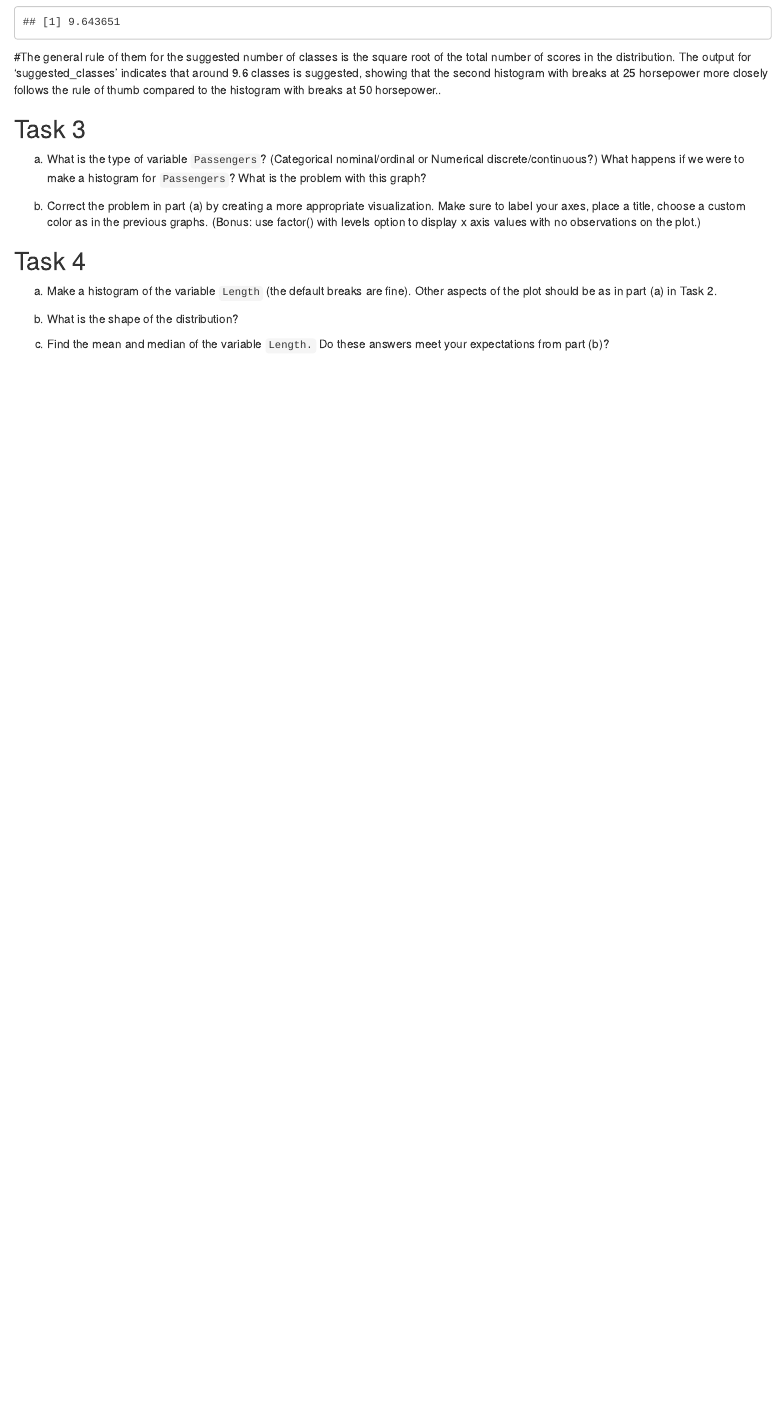
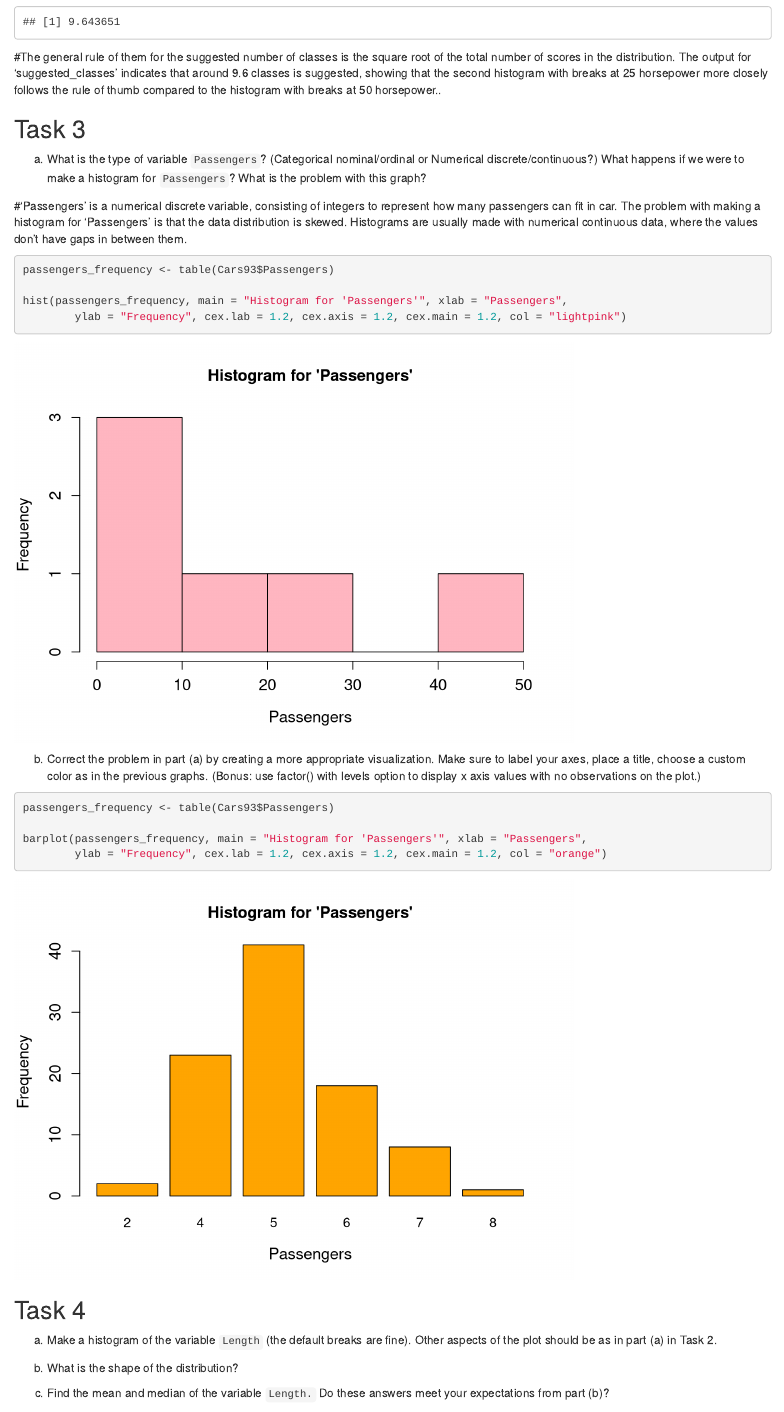
Before and after one commit to ameliakim/DATA180-AmeliaKim, an R Markdown document (hw2/hw2.Rmd): the page in a window 1100 px wide, from 4700 px down. Rendered offline with R 4.5, knitr and Pandoc, with nearby package versions.

Commit message:
task 3 completed

````diff
--- a/hw2/hw2.Rmd
+++ b/hw2/hw2.Rmd
@@ -100,13 +100,21 @@ suggested_classes
 
 ## Task 3
 a) What is the type of variable `Passengers`? (Categorical nominal/ordinal or Numerical discrete/continuous?) What happens if we were to make a histogram for `Passengers`? What is the problem with this graph?
+
+#'Passengers' is a numerical discrete variable, consisting of integers to represent how many passengers can fit in car. The problem with making a histogram for 'Passengers' is that the data distribution is skewed. Histograms are usually made with numerical continuous data, where the values don't have gaps in between them.
 ```{r}
+passengers_frequency <- table(Cars93$Passengers)
 
+hist(passengers_frequency, main = "Histogram for 'Passengers'", xlab = "Passengers",
+        ylab = "Frequency", cex.lab = 1.2, cex.axis = 1.2, cex.main = 1.2, col = "lightpink")
 ```
 
 b) Correct the problem in part (a) by creating a more appropriate visualization. Make sure to label your axes, place a title, choose a custom color as in the previous graphs. (Bonus: use factor() with levels option to display x axis values with no observations on the plot.)
 ```{r}
+passengers_frequency <- table(Cars93$Passengers)
 
+barplot(passengers_frequency, main = "Histogram for 'Passengers'", xlab = "Passengers",
+        ylab = "Frequency", cex.lab = 1.2, cex.axis = 1.2, cex.main = 1.2, col = "orange")
 ```
 
 ## Task 4
````
Also changed, not shown: hw2/hw2.html.
